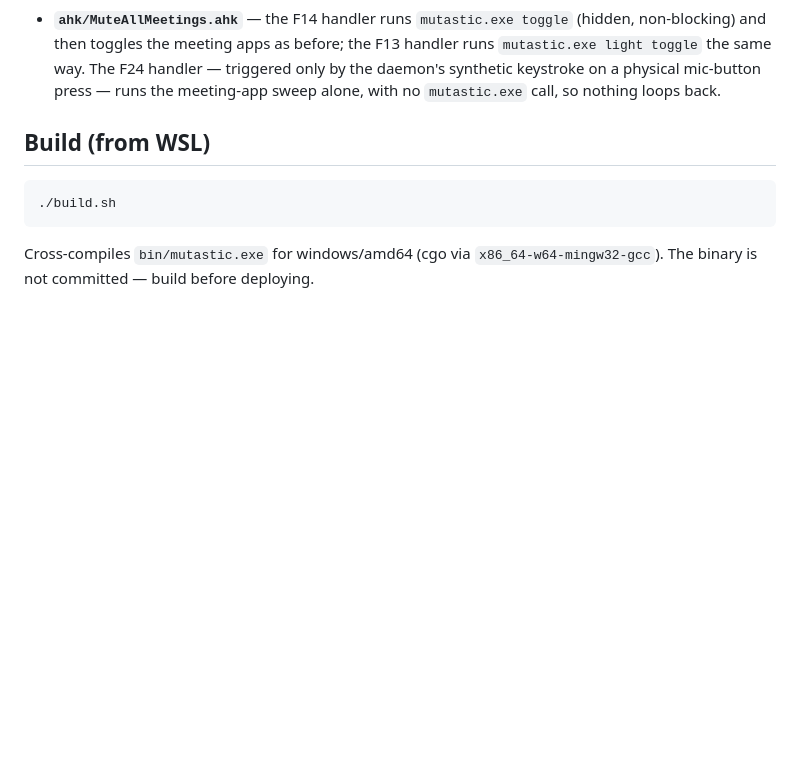
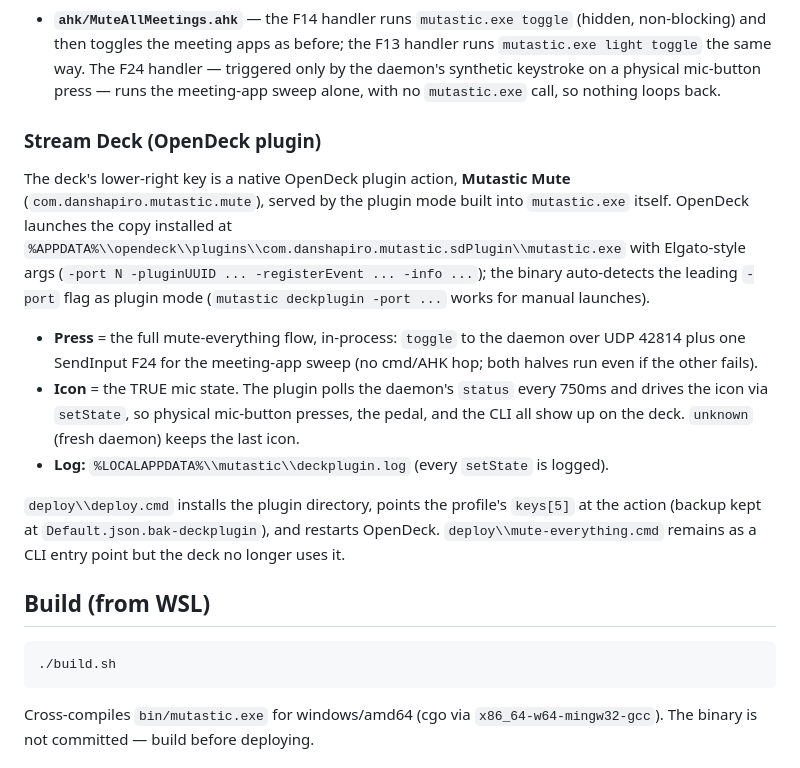
Before and after one commit to danshapiro/mutastic, a Markdown page: README.md, the part around the change. GitHub-like rendering; blank space fills up the shorter version.

Commit message:
docs: README describes the native OpenDeck mute plugin

```diff
--- a/README.md
+++ b/README.md
@@ -96,6 +96,31 @@ loop-free:
   The F24 handler — triggered only by the daemon's synthetic keystroke on
   a physical mic-button press — runs the meeting-app sweep alone, with no
   `mutastic.exe` call, so nothing loops back.
+
+### Stream Deck (OpenDeck plugin)
+
+The deck's lower-right key is a native OpenDeck plugin action, **Mutastic
+Mute** (`com.danshapiro.mutastic.mute`), served by the plugin mode built
+into `mutastic.exe` itself. OpenDeck launches the copy installed at
+`%APPDATA%\\opendeck\\plugins\\com.danshapiro.mutastic.sdPlugin\\mutastic.exe`
+with Elgato-style args (`-port N -pluginUUID ... -registerEvent ... -info ...`);
+the binary auto-detects the leading `-port` flag as plugin mode
+(`mutastic deckplugin -port ...` works for manual launches).
+
+- **Press** = the full mute-everything flow, in-process: `toggle` to the
+  daemon over UDP 42814 plus one SendInput F24 for the meeting-app sweep
+  (no cmd/AHK hop; both halves run even if the other fails).
+- **Icon** = the TRUE mic state. The plugin polls the daemon's `status`
+  every 750ms and drives the icon via `setState`, so physical mic-button
+  presses, the pedal, and the CLI all show up on the deck. `unknown`
+  (fresh daemon) keeps the last icon.
+- **Log:** `%LOCALAPPDATA%\\mutastic\\deckplugin.log` (every `setState` is
+  logged).
+
+`deploy\\deploy.cmd` installs the plugin directory, points the profile's
+`keys[5]` at the action (backup kept at `Default.json.bak-deckplugin`),
+and restarts OpenDeck. `deploy\\mute-everything.cmd` remains as a CLI
+entry point but the deck no longer uses it.
 
 ## Build (from WSL)
 
```
